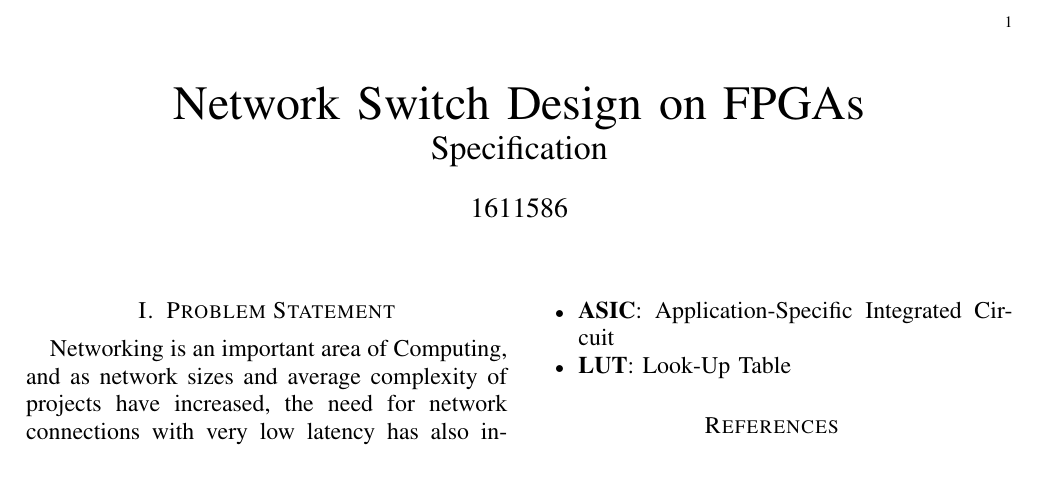
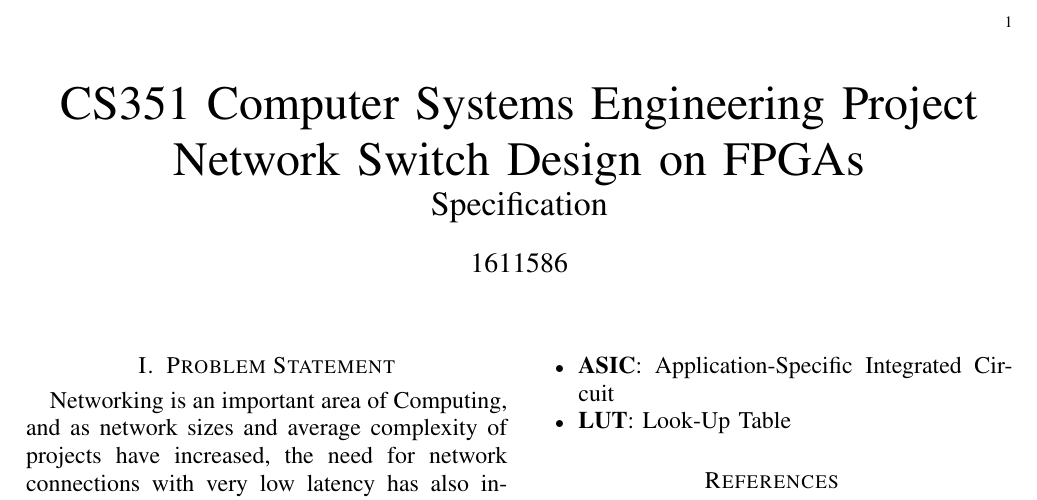
Before and after one commit to bmaximuml/CS351-Reports, a LaTeX paper (specification.tex): part of the page, cut so that both start at the same text. Compiled offline with pdfLaTeX.

Commit message:
Improve title

```diff
--- a/specification.tex
+++ b/specification.tex
@@ -31,7 +31,7 @@
 
 % You may want to use \vspace{-1cm} at times to change vertical spacing in a slightly hacky but functional way
 
-\title{Network Switch Design on FPGAs \\ \Large{Specification}}
+\title{CS351 Computer Systems Engineering Project \\ Network Switch Design on FPGAs \\ \Large{Specification}}
 \author{1611586}
 
 \begin{document}
```
